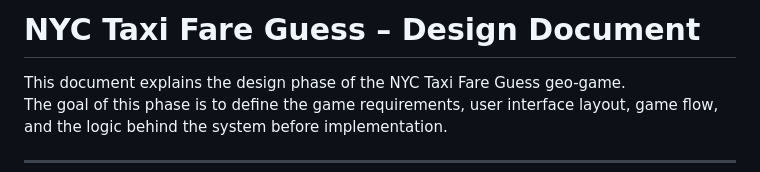
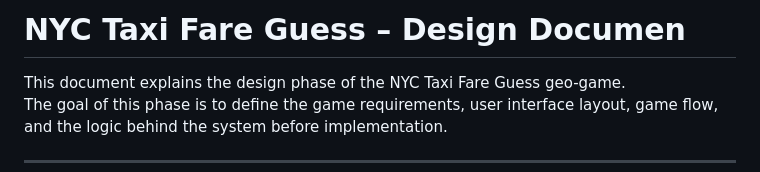
Before and after one commit to GMT-458-Web-GIS/geogame-AdaBarancetin2210674013, a Markdown page: README.md, the part around the change. Rendered like a GitHub page.

```diff
--- a/README.md
+++ b/README.md
@@ -1,4 +1,4 @@
-# NYC Taxi Fare Guess – Design Document
+# NYC Taxi Fare Guess – Design Documen
 
 This document explains the design phase of the NYC Taxi Fare Guess geo-game.
 The goal of this phase is to define the game requirements, user interface layout, game flow, and the logic behind the system before implementation.
```
